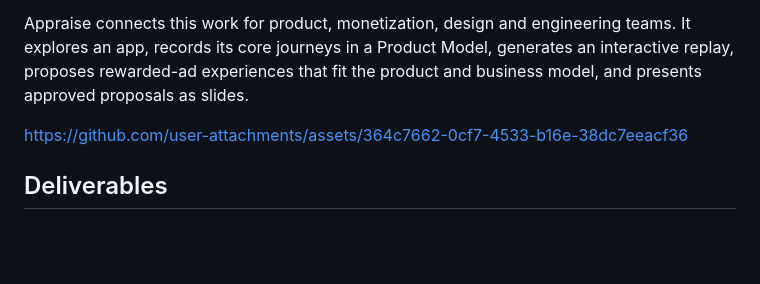
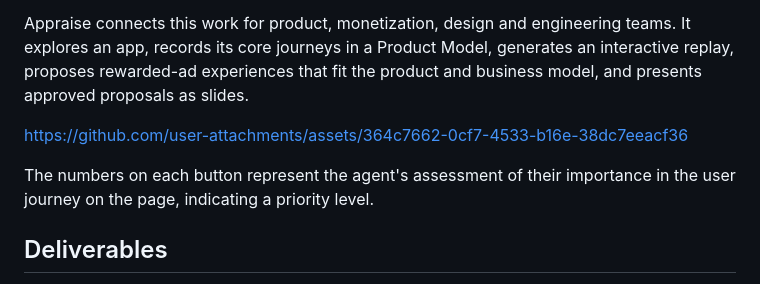
Before and after one commit to nickhuo/Appraise, a Markdown page: README.md, the part around the change. Rendered like a GitHub page; blank space fills up the shorter version.

Commit message:
Clarify button importance in user journey
Added explanation of button importance in user journey.

```diff
--- a/README.md
+++ b/README.md
@@ -5,6 +5,8 @@ Evaluating an app's monetization opportunities usually starts with walking throu
 Appraise connects this work for product, monetization, design and engineering teams. It explores an app, records its core journeys in a Product Model, generates an interactive replay, proposes rewarded-ad experiences that fit the product and business model, and presents approved proposals as slides.
 
 https://github.com/user-attachments/assets/364c7662-0cf7-4533-b16e-38dc7eeacf36
+
+The numbers on each button represent the agent's assessment of their importance in the user journey on the page, indicating a priority level.
 
 ## Deliverables
 
```
